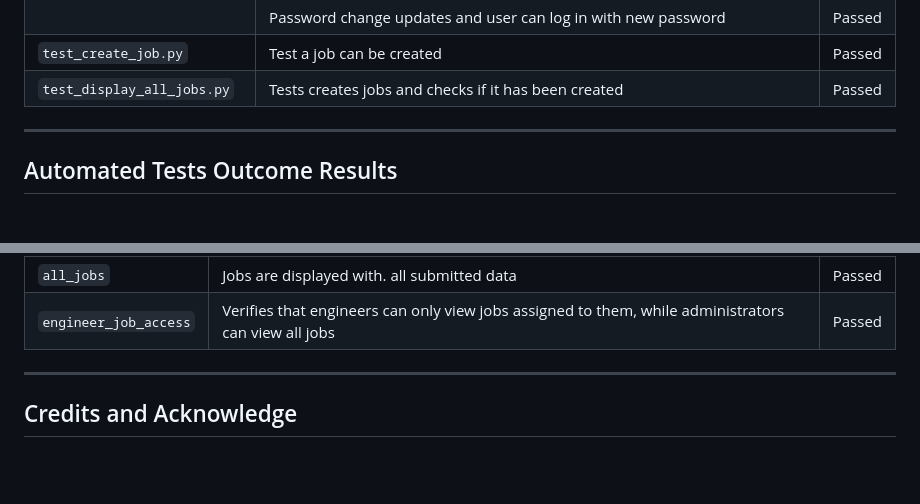
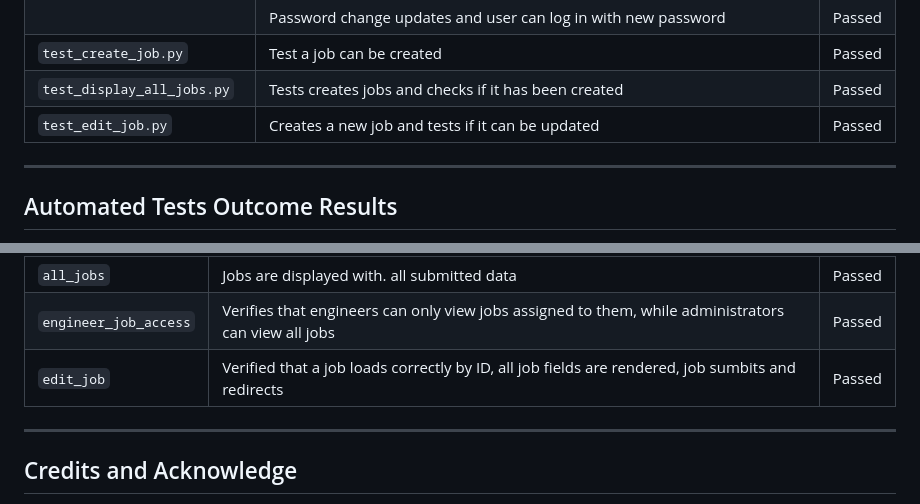
Before and after one commit to Basit-Dev/JobMate, a Markdown page: README.md, 2 parts joined by grey strips. Drawn GitHub-style; blank space fills up the shorter version.

Commit message:
Test edit job
Edit job by id, automated and manual test passed

```diff
--- a/README.md
+++ b/README.md
@@ -345,6 +345,7 @@ As a **Engineer**:
 |                               | Password change updates and user can log in with new password                                 | Passed |
 | `test_create_job.py`          | Test a job can be created                                                                     | Passed |
 | `test_display_all_jobs.py`    | Tests creates jobs and checks if it has been created                                          | Passed |
+| `test_edit_job.py`            | Creates a new job and tests if it can be updated                                              | Passed |
 
 ---
 
@@ -411,6 +417,7 @@ As a **Engineer**:
 | `create_job`          | Page loads correctly, all fields submitted, job data saved (verified in admin) - redirects to all jobs  | Passed |
 | `all_jobs`            | Jobs are displayed with. all submitted data                                                             | Passed |
 | `engineer_job_access` | Verifies that engineers can only view jobs assigned to them, while administrators can view all jobs     | Passed |
+| `edit_job`            | Verified that a job loads correctly by ID, all job fields are rendered, job sumbits and redirects       | Passed |
 
 ---
 
```
Also changed, not shown: other parts of README.md (+5 -0 lines), documentation/test_logs/test_edit_job.png (added), 2 other files.
